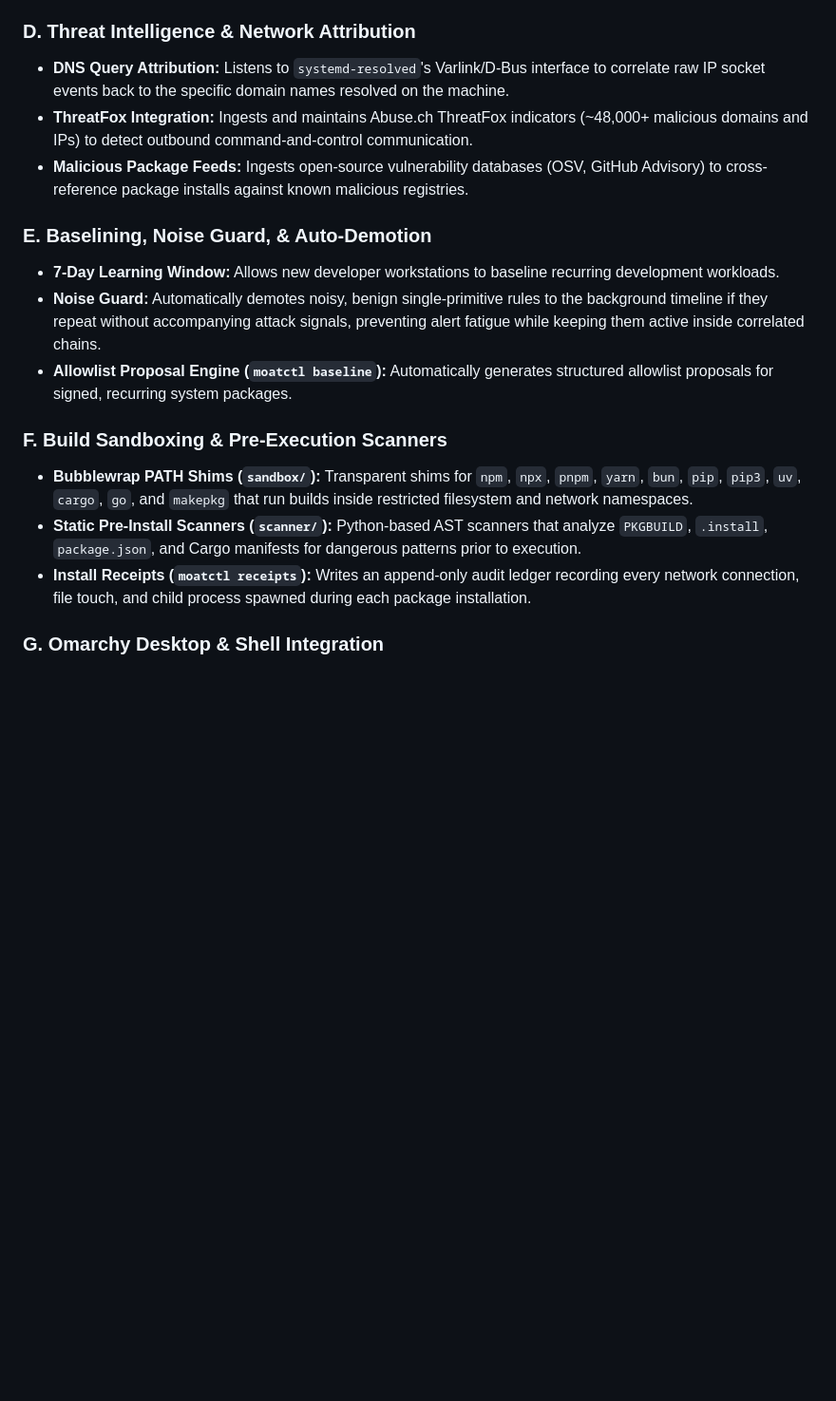
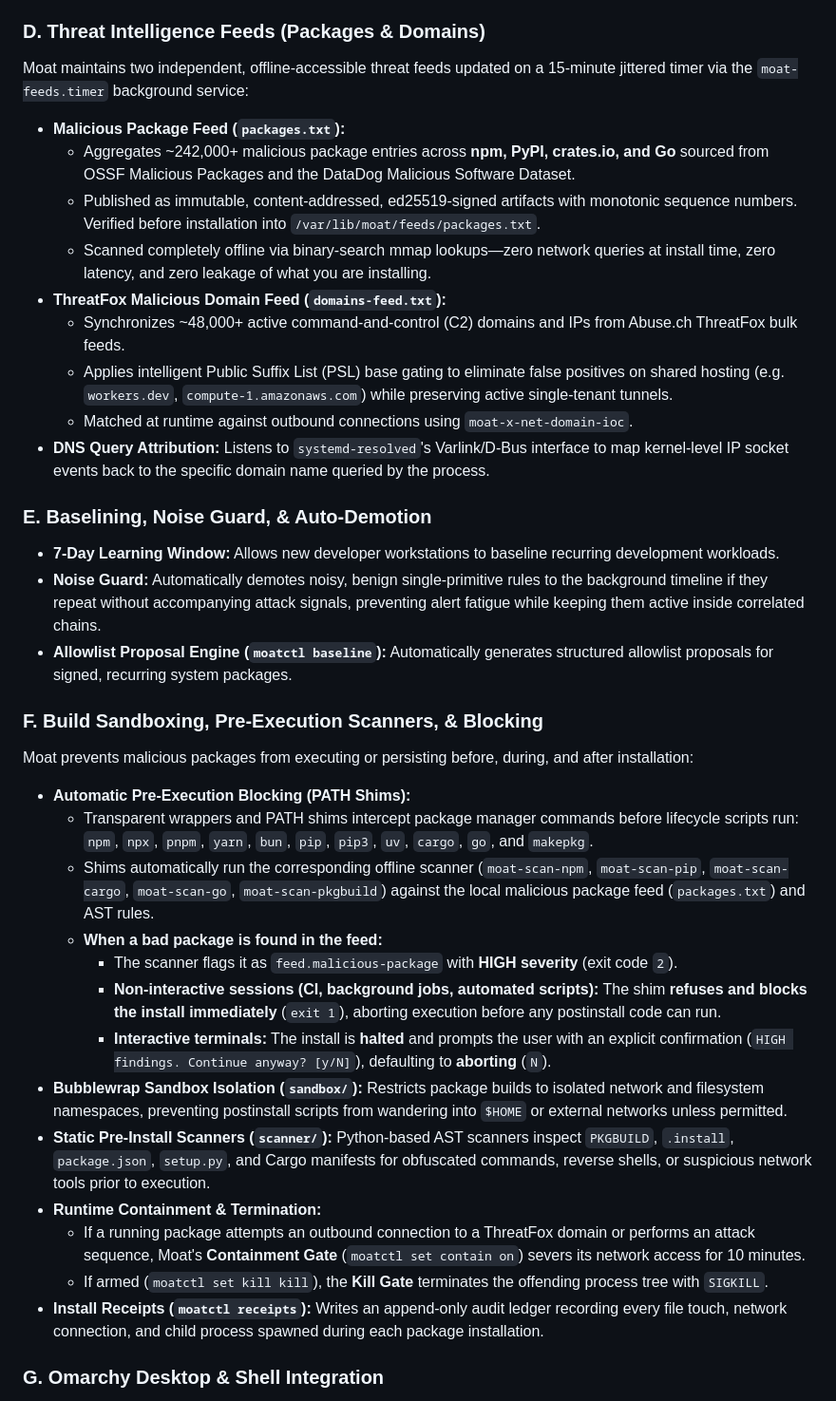
Before and after one commit to the2dl/omarchy-moat, a Markdown page: CURRENT_FEATS.md, the part around the change. Shown at 95% size. GitHub-like rendering; blank space fills up the shorter version.

Commit message:
Expand threat feeds and package blocking mechanisms in CURRENT_FEATS.md

```diff
--- a/CURRENT_FEATS.md
+++ b/CURRENT_FEATS.md
@@ -148,20 +148,38 @@ Provides zero-false-positive detection tripwires and supervisory health checks.
 * **The Containment Gate (`moatctl set contain on`):** When enabled, Moat can automatically sever outbound network traffic for a specific offending binary and destination address for 10 minutes without killing the process tree, giving the developer time to inspect the alert.
 * **The Kill Gate (`moatctl set kill kill`):** Provides automated process termination for high-confidence threats. Features a dry-run review mode (`moatctl decisions`) that records exactly what would have been killed or spared.
 
-### D. Threat Intelligence & Network Attribution
-* **DNS Query Attribution:** Listens to `systemd-resolved`'s Varlink/D-Bus interface to correlate raw IP socket events back to the specific domain names resolved on the machine.
-* **ThreatFox Integration:** Ingests and maintains Abuse.ch ThreatFox indicators (~48,000+ malicious domains and IPs) to detect outbound command-and-control communication.
-* **Malicious Package Feeds:** Ingests open-source vulnerability databases (OSV, GitHub Advisory) to cross-reference package installs against known malicious registries.
+### D. Threat Intelligence Feeds (Packages & Domains)
+Moat maintains two independent, offline-accessible threat feeds updated on a 15-minute jittered timer via the `moat-feeds.timer` background service:
+* **Malicious Package Feed (`packages.txt`):**
+  * Aggregates ~242,000+ malicious package entries across **npm, PyPI, crates.io, and Go** sourced from OSSF Malicious Packages and the DataDog Malicious Software Dataset.
+  * Published as immutable, content-addressed, ed25519-signed artifacts with monotonic sequence numbers. Verified before installation into `/var/lib/moat/feeds/packages.txt`.
+  * Scanned completely offline via binary-search mmap lookups—zero network queries at install time, zero latency, and zero leakage of what you are installing.
+* **ThreatFox Malicious Domain Feed (`domains-feed.txt`):**
+  * Synchronizes ~48,000+ active command-and-control (C2) domains and IPs from Abuse.ch ThreatFox bulk feeds.
+  * Applies intelligent Public Suffix List (PSL) base gating to eliminate false positives on shared hosting (e.g. `workers.dev`, `compute-1.amazonaws.com`) while preserving active single-tenant tunnels.
+  * Matched at runtime against outbound connections using `moat-x-net-domain-ioc`.
+* **DNS Query Attribution:** Listens to `systemd-resolved`'s Varlink/D-Bus interface to map kernel-level IP socket events back to the specific domain name queried by the process.
 
 ### E. Baselining, Noise Guard, & Auto-Demotion
 * **7-Day Learning Window:** Allows new developer workstations to baseline recurring development workloads.
 * **Noise Guard:** Automatically demotes noisy, benign single-primitive rules to the background timeline if they repeat without accompanying attack signals, preventing alert fatigue while keeping them active inside correlated chains.
 * **Allowlist Proposal Engine (`moatctl baseline`):** Automatically generates structured allowlist proposals for signed, recurring system packages.
 
-### F. Build Sandboxing & Pre-Execution Scanners
-* **Bubblewrap PATH Shims (`sandbox/`):** Transparent shims for `npm`, `npx`, `pnpm`, `yarn`, `bun`, `pip`, `pip3`, `uv`, `cargo`, `go`, and `makepkg` that run builds inside restricted filesystem and network namespaces.
-* **Static Pre-Install Scanners (`scanner/`):** Python-based AST scanners that analyze `PKGBUILD`, `.install`, `package.json`, and Cargo manifests for dangerous patterns prior to execution.
-* **Install Receipts (`moatctl receipts`):** Writes an append-only audit ledger recording every network connection, file touch, and child process spawned during each package installation.
+### F. Build Sandboxing, Pre-Execution Scanners, & Blocking
+Moat prevents malicious packages from executing or persisting before, during, and after installation:
+* **Automatic Pre-Execution Blocking (PATH Shims):**
+  * Transparent wrappers and PATH shims intercept package manager commands before lifecycle scripts run: `npm`, `npx`, `pnpm`, `yarn`, `bun`, `pip`, `pip3`, `uv`, `cargo`, `go`, and `makepkg`.
+  * Shims automatically run the corresponding offline scanner (`moat-scan-npm`, `moat-scan-pip`, `moat-scan-cargo`, `moat-scan-go`, `moat-scan-pkgbuild`) against the local malicious package feed (`packages.txt`) and AST rules.
+  * **When a bad package is found in the feed:**
+    * The scanner flags it as `feed.malicious-package` with **HIGH severity** (exit code `2`).
+    * **Non-interactive sessions (CI, background jobs, automated scripts):** The shim **refuses and blocks the install immediately** (`exit 1`), aborting execution before any postinstall code can run.
+    * **Interactive terminals:** The install is **halted** and prompts the user with an explicit confirmation (`HIGH findings. Continue anyway? [y/N]`), defaulting to **aborting** (`N`).
+* **Bubblewrap Sandbox Isolation (`sandbox/`):** Restricts package builds to isolated network and filesystem namespaces, preventing postinstall scripts from wandering into `$HOME` or external networks unless permitted.
+* **Static Pre-Install Scanners (`scanner/`):** Python-based AST scanners inspect `PKGBUILD`, `.install`, `package.json`, `setup.py`, and Cargo manifests for obfuscated commands, reverse shells, or suspicious network tools prior to execution.
+* **Runtime Containment & Termination:**
+  * If a running package attempts an outbound connection to a ThreatFox domain or performs an attack sequence, Moat's **Containment Gate** (`moatctl set contain on`) severs its network access for 10 minutes.
+  * If armed (`moatctl set kill kill`), the **Kill Gate** terminates the offending process tree with `SIGKILL`.
+* **Install Receipts (`moatctl receipts`):** Writes an append-only audit ledger recording every file touch, network connection, and child process spawned during each package installation.
 
 ### G. Omarchy Desktop & Shell Integration
 * **Desktop Bar Widget (`BarWidget.qml`):** Minimalist 3-state shield indicator embedded in the Omarchy top bar:
```
